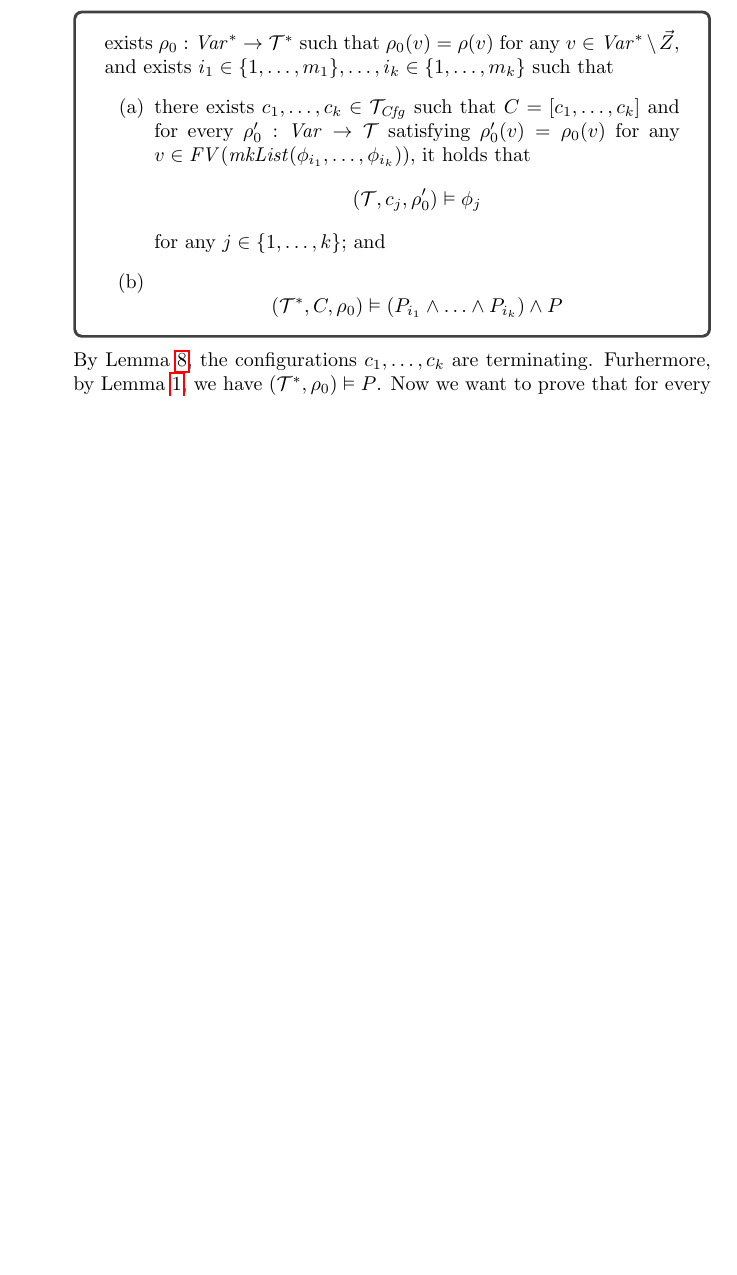
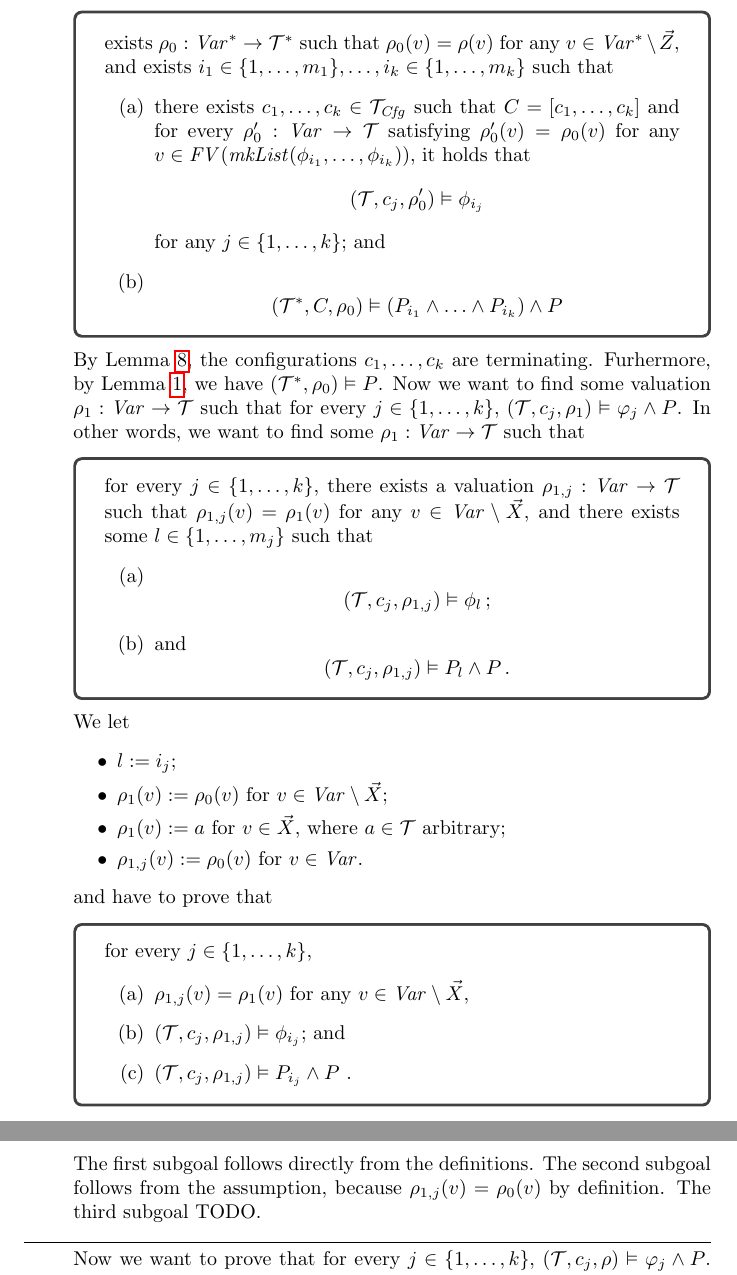
Before and after one commit to h0nzZik/Cartesian-Reachability-Logic, a LaTeX document (main.tex): part of page 23 of 31 before the commit and two parts of pages 23 and 24 of 32 after it, the two joined at a grey line, cut so that both start at the same text, the shorter picture padded with empty space. Compiled offline with pdfLaTeX.

Commit message:
WIP fixing proofs

```diff
--- a/main.tex
+++ b/main.tex
@@ -1252,7 +1254,7 @@ We prove each implication separately.
         and for every $\rho_0^\prime : \mathit{Var} \to \mathcal{T}$ satisfying $\rho_0^\prime(v) = \rho_0(v)$
         for any $v \in \mathit{FV}(\mathit{mkList}(\phi_{i_1}, \ldots, \phi_{i_k}))$, it holds that
         \begin{equation*}
-            (\mathcal{T}, c_j, \rho_0^\prime) \vDash \phi_j
+            (\mathcal{T}, c_j, \rho_0^\prime) \vDash \phi_{i_j}
         \end{equation*}
         for any $j \in \{ 1, \ldots, k \}$; and
         \item
@@ -1263,6 +1265,47 @@ We prove each implication separately.
     \end{proofenv}
     By \Cref{lem:terminationComposite}, the configurations $c_1, \ldots, c_k$ are terminating.
     Furhermore, by \Cref{lem:structurelessSemantics}, we have $(\mathcal{T}^*, \rho_0) \vDash P$.
+    Now we want to find some valuation $\rho_1 : \mathit{Var} \to \mathcal{T}$
+    such that for every $j \in \{ 1, \ldots, k \}$,
+    $(\mathcal{T}, c_j, \rho_1) \vDash \varphi_j \land P$.
+    In other words, we want to find some $\rho_1 : \mathit{Var} \to \mathcal{T}$
+    such that
+    \begin{proofenv}
+        for every $j \in \{ 1, \ldots, k \}$,
+        there exists a valuation $\rho_{1,j} : \mathit{Var} \to \mathcal{T}$ such that
+        $\rho_{1,j}(v) = \rho_1(v)$ for any $v \in \mathit{Var} \setminus \vec{X}$,
+        and there exists some $l \in \{ 1, \ldots, m_j \}$ such that
+        \begin{enumerate}
+            \item
+            \begin{equation*}
+            (\mathcal{T}, c_j, \rho_{1,j}) \vDash \phi_l \, ;
+            \end{equation*}
+            \item and
+            \begin{equation*}
+            (\mathcal{T}, c_j, \rho_{1,j}) \vDash  P_l \land P \, .
+            \end{equation*}
+        \end{enumerate}
+    \end{proofenv}
+    We let
+    \begin{itemize}
+        \item $l := i_j$;
+        \item $\rho_1(v) := \rho_0(v)$ for $v \in \mathit{Var} \setminus \vec{X}$;
+        \item $\rho_1(v) := a$ for $v \in \vec{X}$, where $a \in \mathcal{T}$ arbitrary;
+        \item $\rho_{1,j}(v) := \rho_0(v)$ for $v \in \mathit{Var}$.
+    \end{itemize}
+    and have to prove that
+    \begin{proofenv}
+        for every $j \in \{ 1, \ldots, k \}$,
+        \begin{enumerate}
+            \item $\rho_{1,j}(v) = \rho_1(v)$ for any $v \in \mathit{Var} \setminus \vec{X}$,
+            \item $(\mathcal{T}, c_j, \rho_{1,j}) \vDash \phi_{i_j} $; and
+            \item $ (\mathcal{T}, c_j, \rho_{1,j}) \vDash  P_{i_j} \land P$ .
+        \end{enumerate}
+    \end{proofenv}
+    The first subgoal follows directly from the definitions.
+    The second subgoal follows from the assumption, because $\rho_{1,j}(v) = \rho_0(v)$ by definition.
+    The third subgoal TODO.
+    \\\hline\\
     %Now we use \Cref{lem:unusedVariables} to get
     %\begin{proofenv}
     %for every $\rho_0^\prime : \mathit{Var} \to \mathcal{T}$ satisfying $\rho_0^\prime(v) = \rho_0(v)$
```
Also changed, not shown: main.tex (20 more changed lines).
